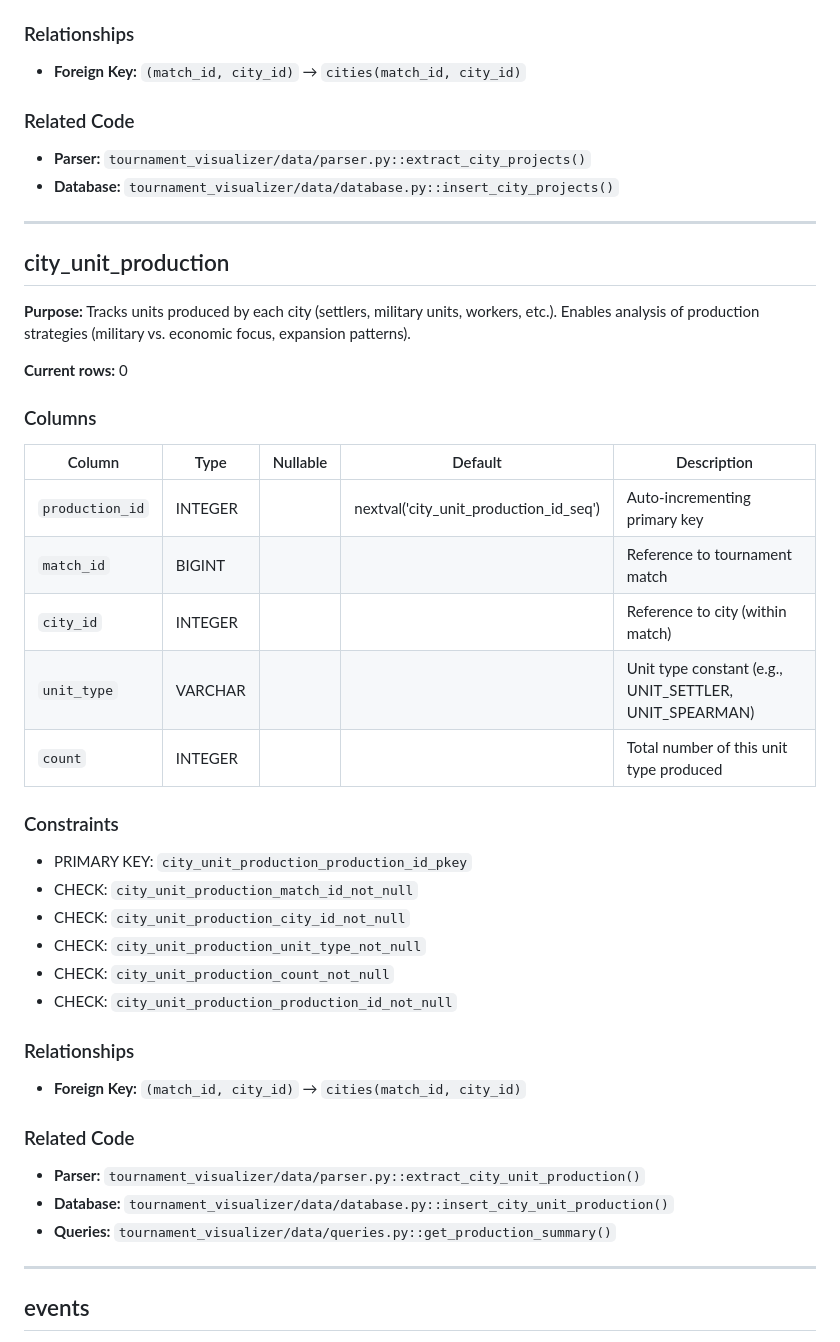
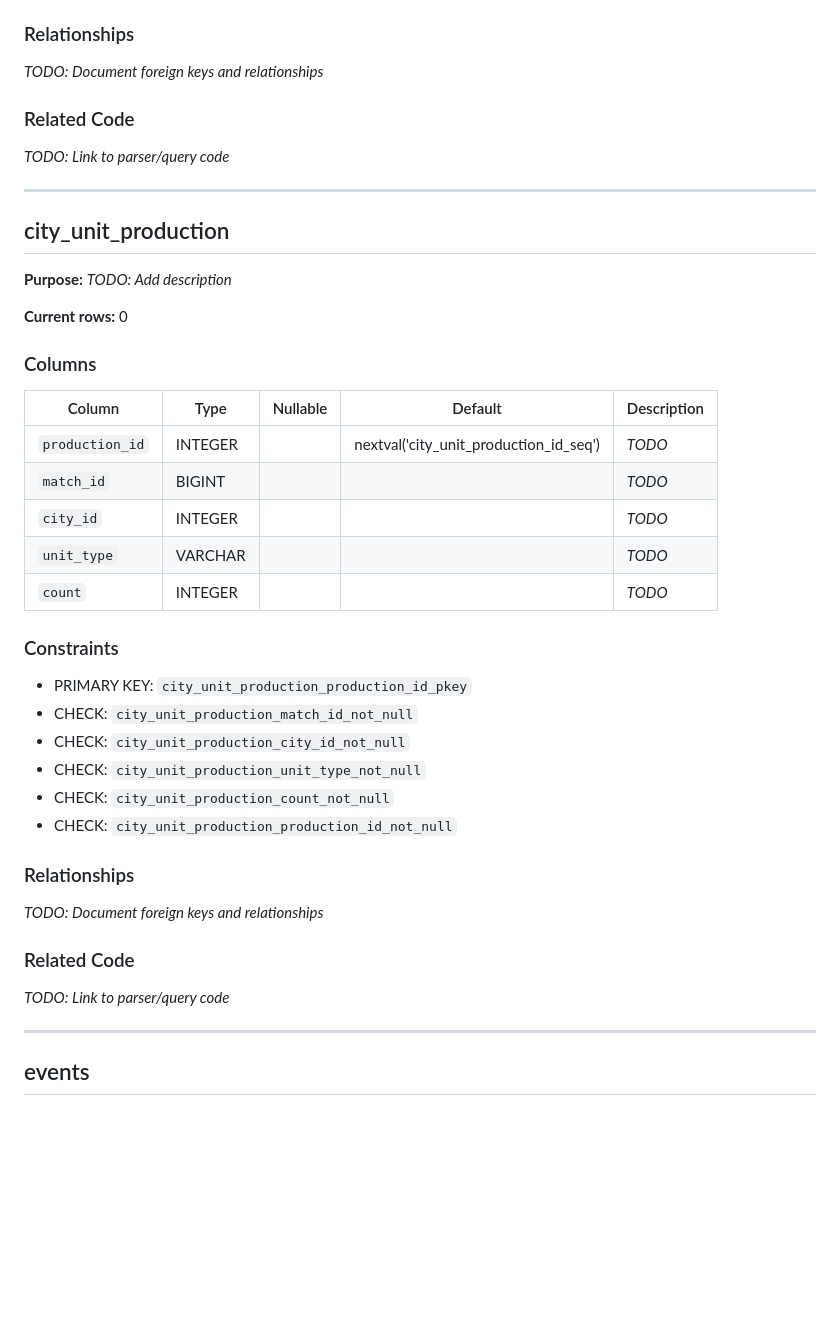
Before and after one commit to becked/prospector, a Markdown page: docs/database-schema.md, the part around one of its changes. Rendered like a GitHub page; blank space fills up the shorter version.

```diff
--- a/docs/database-schema.md
+++ b/docs/database-schema.md
@@ -107,18 +103,17 @@
 
 ### Relationships
 
-- **Foreign Key:** `(match_id, city_id)` → `cities(match_id, city_id)`
+*TODO: Document foreign keys and relationships*
 
 ### Related Code
 
-- **Parser:** `tournament_visualizer/data/parser.py::extract_city_projects()`
-- **Database:** `tournament_visualizer/data/database.py::insert_city_projects()`
+*TODO: Link to parser/query code*
 
 ---
 
 ## city_unit_production
 
-**Purpose:** Tracks units produced by each city (settlers, military units, workers, etc.). Enables analysis of production strategies (military vs. economic focus, expansion patterns).
+**Purpose:** *TODO: Add description*
 
 **Current rows:** 0
 
@@ -126,11 +121,11 @@
 
 | Column | Type | Nullable | Default | Description |
 |--------|------|----------|---------|-------------|
-| `production_id` | INTEGER |  | nextval('city_unit_production_id_seq') | Auto-incrementing primary key |
-| `match_id` | BIGINT |  |  | Reference to tournament match |
-| `city_id` | INTEGER |  |  | Reference to city (within match) |
-| `unit_type` | VARCHAR |  |  | Unit type constant (e.g., UNIT_SETTLER, UNIT_SPEARMAN) |
-| `count` | INTEGER |  |  | Total number of this unit type produced |
+| `production_id` | INTEGER |  | nextval('city_unit_production_id_seq') | *TODO* |
+| `match_id` | BIGINT |  |  | *TODO* |
+| `city_id` | INTEGER |  |  | *TODO* |
+| `unit_type` | VARCHAR |  |  | *TODO* |
+| `count` | INTEGER |  |  | *TODO* |
 
 ### Constraints
 
@@ -143,13 +138,11 @@
 
 ### Relationships
 
-- **Foreign Key:** `(match_id, city_id)` → `cities(match_id, city_id)`
+*TODO: Document foreign keys and relationships*
 
 ### Related Code
 
-- **Parser:** `tournament_visualizer/data/parser.py::extract_city_unit_production()`
-- **Database:** `tournament_visualizer/data/database.py::insert_city_unit_production()`
-- **Queries:** `tournament_visualizer/data/queries.py::get_production_summary()`
+*TODO: Link to parser/query code*
 
 ---
 
```
Also changed, not shown: other parts of docs/database-schema.md (+20 -24 lines).
